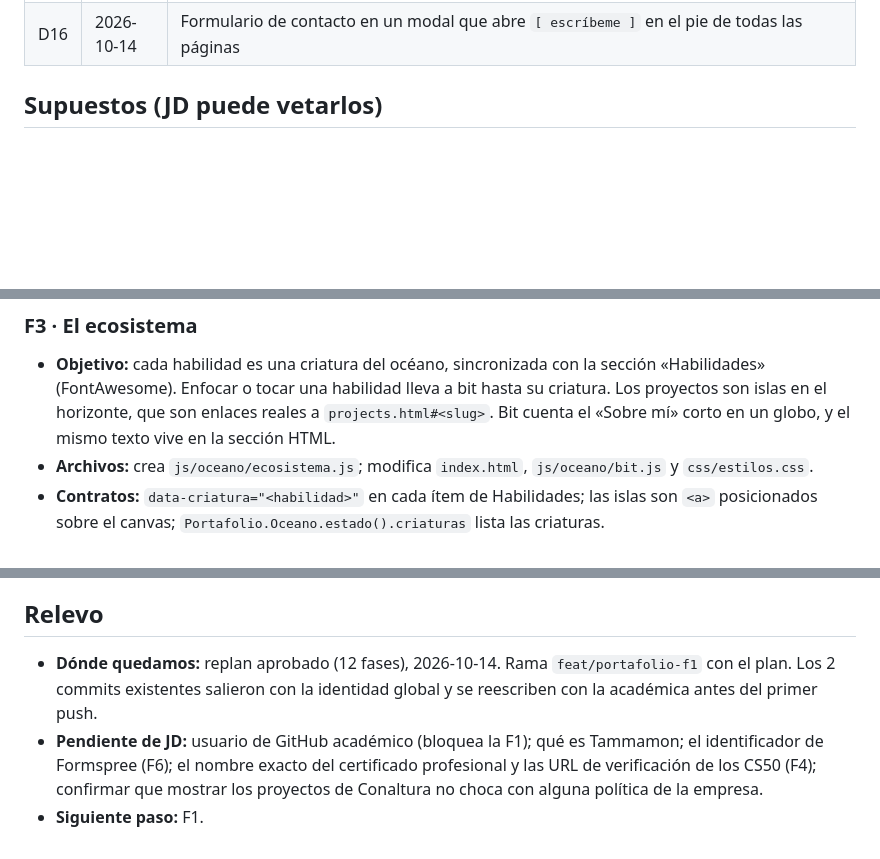
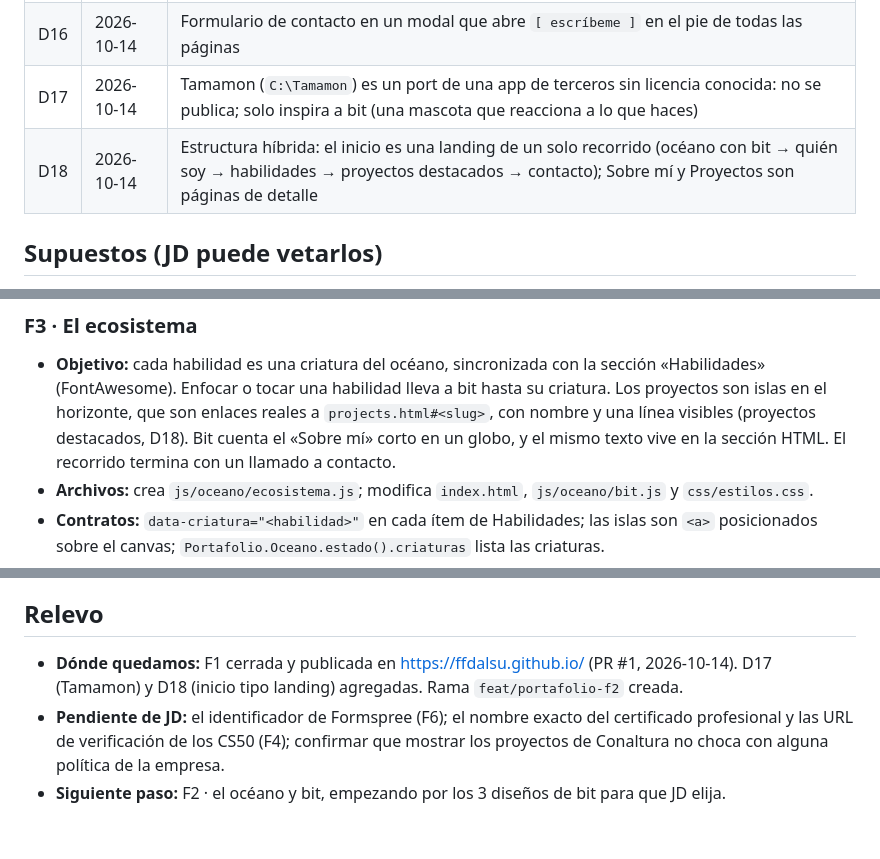
Before and after one commit to ffdalsu/ffdalsu.github.io, a Markdown page: docs/plan.md, 3 parts joined by grey strips. Rendered like a GitHub page; blank space fills up the shorter version.

Commit message:
docs: D17 (Tamamon) y D18 (inicio tipo landing) en el plan
Co-Authored-By: Claude Opus 5.5 <noreply@anthropic.com>

```diff
--- a/docs/plan.md
+++ b/docs/plan.md
@@ -32,6 +32,8 @@ desarrollo de TI.
 | D14 | 2026-10-14 | Repo `<usuario>.github.io` → URL en la raíz |
 | D15 | 2026-10-14 | Sin `gh auth login` (rompería la sesión de la empresa que usa el otro agente). Push por SSH con el alias `github-academico`; PR con un token fine-grained de solo este repo, usado como `GH_TOKEN` por comando, nunca impreso |
 | D16 | 2026-10-14 | Formulario de contacto en un modal que abre `[ escríbeme ]` en el pie de todas las páginas |
+| D17 | 2026-10-14 | Tamamon (`C:\Tamamon`) es un port de una app de terceros sin licencia conocida: no se publica; solo inspira a bit (una mascota que reacciona a lo que haces) |
+| D18 | 2026-10-14 | Estructura híbrida: el inicio es una landing de un solo recorrido (océano con bit → quién soy → habilidades → proyectos destacados → contacto); Sobre mí y Proyectos son páginas de detalle |
 
 ## Supuestos (JD puede vetarlos)
 - El repo es esta carpeta: `sitio/` (lo que se publica y se empaqueta), `videos/`, `docs/`, `pruebas/`, `scripts/`.
@@ -123,8 +125,9 @@ método `estado()` que las pruebas leen.
 ### F3 · El ecosistema
 - **Objetivo:** cada habilidad es una criatura del océano, sincronizada con la sección «Habilidades» (FontAwesome).
   Enfocar o tocar una habilidad lleva a bit hasta su criatura. Los proyectos son islas en el horizonte, que son
-  enlaces reales a `projects.html#<slug>`. Bit cuenta el «Sobre mí» corto en un globo, y el mismo texto vive en la
-  sección HTML.
+  enlaces reales a `projects.html#<slug>`, con nombre y una línea visibles (proyectos destacados, D18). Bit cuenta el
+  «Sobre mí» corto en un globo, y el mismo texto vive en la sección HTML. El recorrido termina con un llamado a
+  contacto.
 - **Archivos:** crea `js/oceano/ecosistema.js`; modifica `index.html`, `js/oceano/bit.js` y `css/estilos.css`.
 - **Contratos:** `data-criatura="<habilidad>"` en cada ítem de Habilidades; las islas son `<a>` posicionados sobre el
   canvas; `Portafolio.Oceano.estado().criaturas` lista las criaturas.
@@ -281,9 +284,9 @@ método `estado()` que las pruebas leen.
 - Videos: `ffprobe` en la F7. Desde la F11: Lighthouse en cada PR. Antes de entregar: `ti-probar` con veredicto SHIP.
 
 ## Relevo
-- **Dónde quedamos:** replan aprobado (12 fases), 2026-10-14. Rama `feat/portafolio-f1` con el plan. Los 2 commits
-  existentes salieron con la identidad global y se reescriben con la académica antes del primer push.
-- **Pendiente de JD:** usuario de GitHub académico (bloquea la F1); qué es Tammamon; el identificador de Formspree
-  (F6); el nombre exacto del certificado profesional y las URL de verificación de los CS50 (F4); confirmar que mostrar
-  los proyectos de Conaltura no choca con alguna política de la empresa.
-- **Siguiente paso:** F1.
+- **Dónde quedamos:** F1 cerrada y publicada en https://ffdalsu.github.io/ (PR #1, 2026-10-14). D17 (Tamamon) y D18
+  (inicio tipo landing) agregadas. Rama `feat/portafolio-f2` creada.
+- **Pendiente de JD:** el identificador de Formspree (F6); el nombre exacto del certificado profesional y las URL de
+  verificación de los CS50 (F4); confirmar que mostrar los proyectos de Conaltura no choca con alguna política de la
+  empresa.
+- **Siguiente paso:** F2 · el océano y bit, empezando por los 3 diseños de bit para que JD elija.
```
